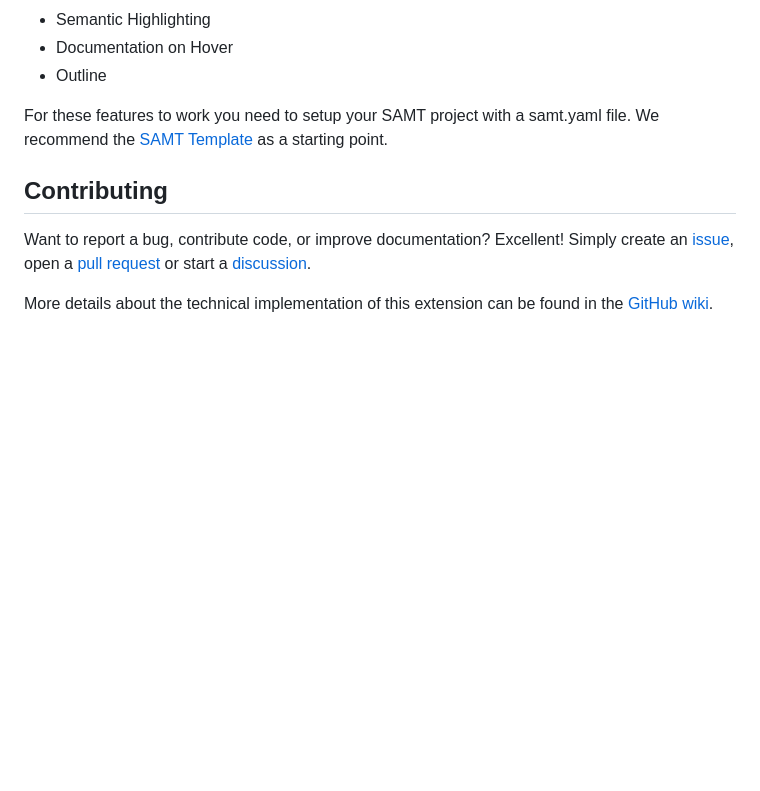
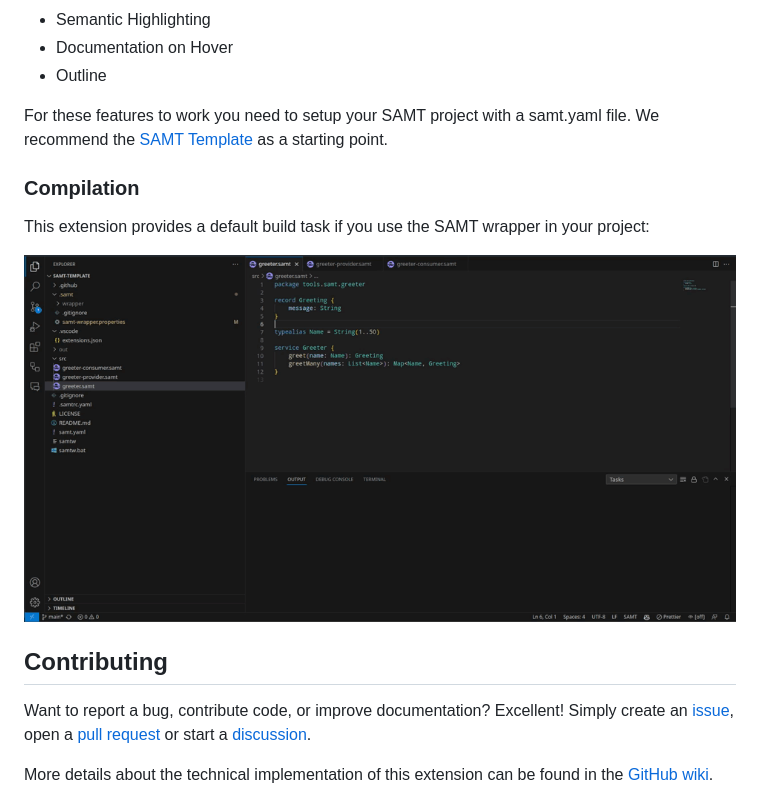
Before and after one commit to samtkit/vscode, a Markdown page: README.md, the part around the change. GitHub-like rendering; pictures changed too: images/task.gif (added); blank space fills up the shorter version.

Commit message:
feat(readme): add gif showcasing build task

```diff
--- a/README.md
+++ b/README.md
@@ -34,6 +34,12 @@ The following features are supported via the SAMT Language Server:
 
 For these features to work you need to setup your SAMT project with a samt.yaml file. We recommend the [SAMT Template](https://github.com/samtkit/template) as a starting point.
 
+### Compilation
+
+This extension provides a default build task if you use the SAMT wrapper in your project:
+
+![Task](images/task.gif)
+
 ## Contributing
 
 Want to report a bug, contribute code, or improve documentation? Excellent!
```
